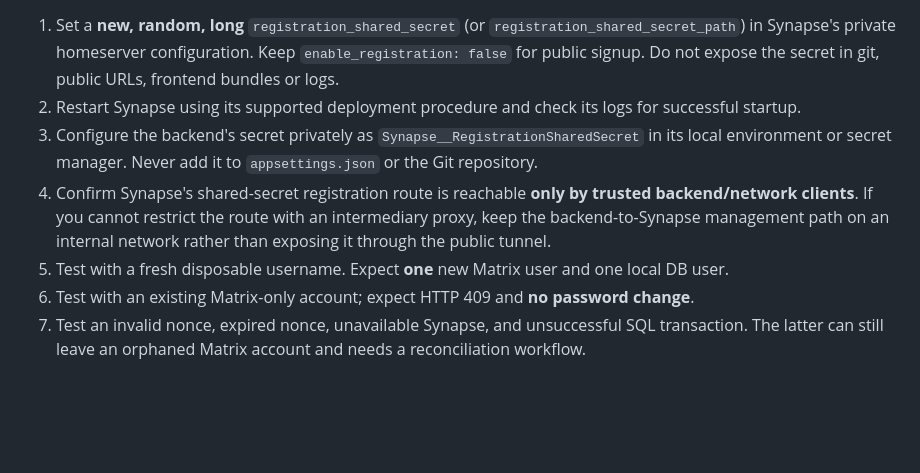
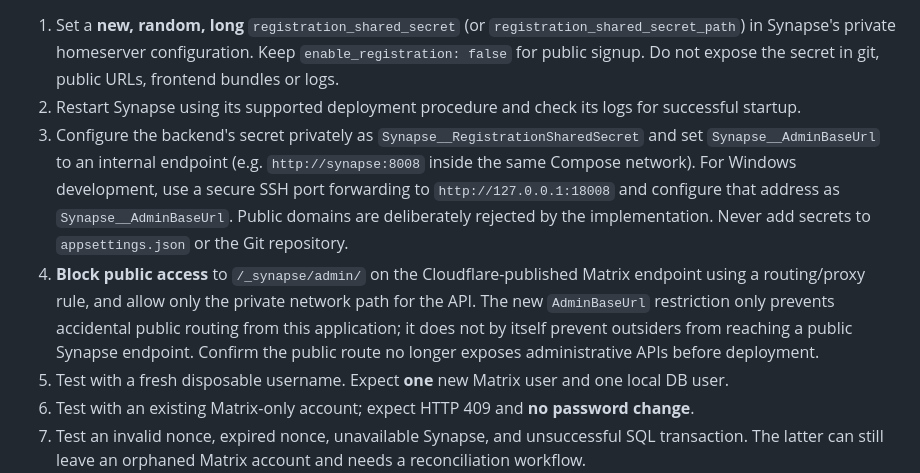
Before and after one commit to Guilherme-Barreiro/HolyChat, a Markdown page: docs/SECURITY-HARDENING.md, the part around the change. GitHub-like rendering; blank space fills up the shorter version.

Commit message:
docs(security): require private Synapse routing and public admin API blocking

```diff
--- a/docs/SECURITY-HARDENING.md
+++ b/docs/SECURITY-HARDENING.md
@@ -10,8 +10,8 @@ The new `SynapseAdminService` uses Synapse's create-only shared-secret registrat
 
 1. Set a **new, random, long** `registration_shared_secret` (or `registration_shared_secret_path`) in Synapse's private homeserver configuration. Keep `enable_registration: false` for public signup. Do not expose the secret in git, public URLs, frontend bundles or logs.
 2. Restart Synapse using its supported deployment procedure and check its logs for successful startup.
-3. Configure the backend's secret privately as `Synapse__RegistrationSharedSecret` in its local environment or secret manager. Never add it to `appsettings.json` or the Git repository.
-4. Confirm Synapse's shared-secret registration route is reachable **only by trusted backend/network clients**. If you cannot restrict the route with an intermediary proxy, keep the backend-to-Synapse management path on an internal network rather than exposing it through the public tunnel.
+3. Configure the backend's secret privately as `Synapse__RegistrationSharedSecret` and set `Synapse__AdminBaseUrl` to an internal endpoint (e.g. `http://synapse:8008` inside the same Compose network). For Windows development, use a secure SSH port forwarding to `http://127.0.0.1:18008` and configure that address as `Synapse__AdminBaseUrl`. Public domains are deliberately rejected by the implementation. Never add secrets to `appsettings.json` or the Git repository.
+4. **Block public access** to `/_synapse/admin/` on the Cloudflare-published Matrix endpoint using a routing/proxy rule, and allow only the private network path for the API. The new `AdminBaseUrl` restriction only prevents accidental public routing from this application; it does not by itself prevent outsiders from reaching a public Synapse endpoint. Confirm the public route no longer exposes administrative APIs before deployment.
 5. Test with a fresh disposable username. Expect **one** new Matrix user and one local DB user.
 6. Test with an existing Matrix-only account; expect HTTP 409 and **no password change**.
 7. Test an invalid nonce, expired nonce, unavailable Synapse, and unsuccessful SQL transaction. The latter can still leave an orphaned Matrix account and needs a reconciliation workflow.
```
